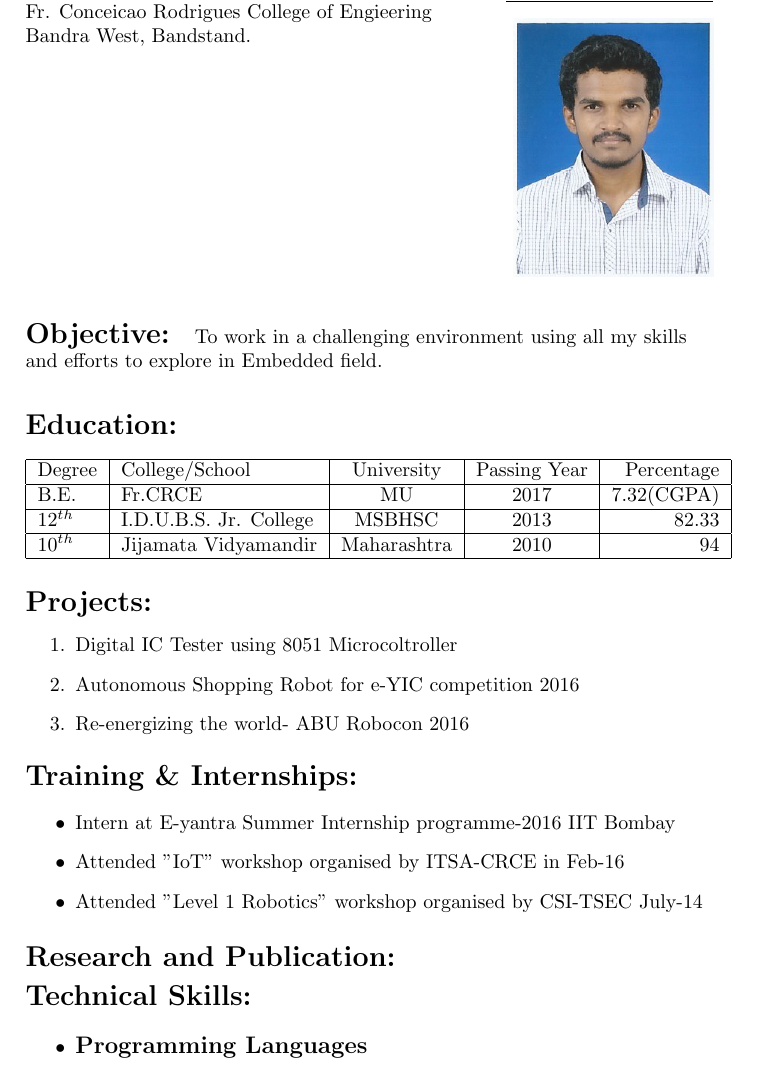
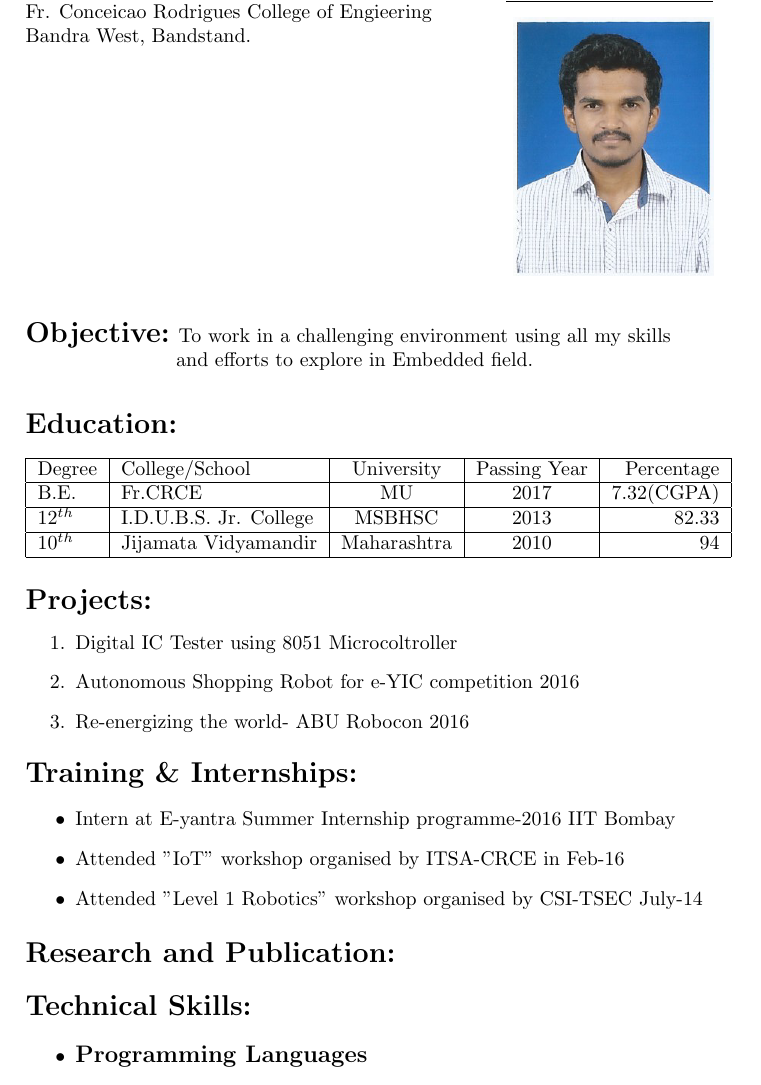
Before and after one commit to rohitkhuspe1996/Rohit_Resume, a LaTeX CV (RohitResume.tex): part of page 1 of 2, cut so that both start at the same text. Compiled offline with pdfLaTeX.

Commit message:
Added few changes

```diff
--- a/RohitResume.tex
+++ b/RohitResume.tex
@@ -31,7 +31,9 @@
 %OBJECTIVE
 	\vspace{-3mm}
  \begin{flushleft}
- 	\begin{Large}\textbf{Objective:}\end{Large} \hspace{0.05in} To work in a challenging environment using all my skills and efforts to explore in Embedded field.\\
+ 	\begin{Large}\textbf{Objective:}\end{Large}  To work in a challenging environment using all my skills\\\hspace{1in} and efforts to explore in Embedded field.\\
+
+%EDUCATION
  	\begin{Large}\vspace{0.3in}\textbf{Education:}\end{Large}
  	\vspace{-3mm}
  	\begin{center}
@@ -71,7 +75,7 @@
 			\begin{Large}\vspace{0.1in}\textbf{Research and Publication:}\end{Large}\\
 
 %TECHNICAL SKILLS
-			\begin{Large}\vspace{0.1in}\textbf{Technical Skills:}\end{Large}\\
+			\begin{Large}\vspace{0.2in}\textbf{Technical Skills:}\end{Large}\\
 			\begin{itemize}
 				\item \large\textbf{Programming Languages}
 					\begin{enumerate}
```
Also changed, not shown: RohitResume.pdf, RohitResume.tex (2 more changed lines), 2 other files.
